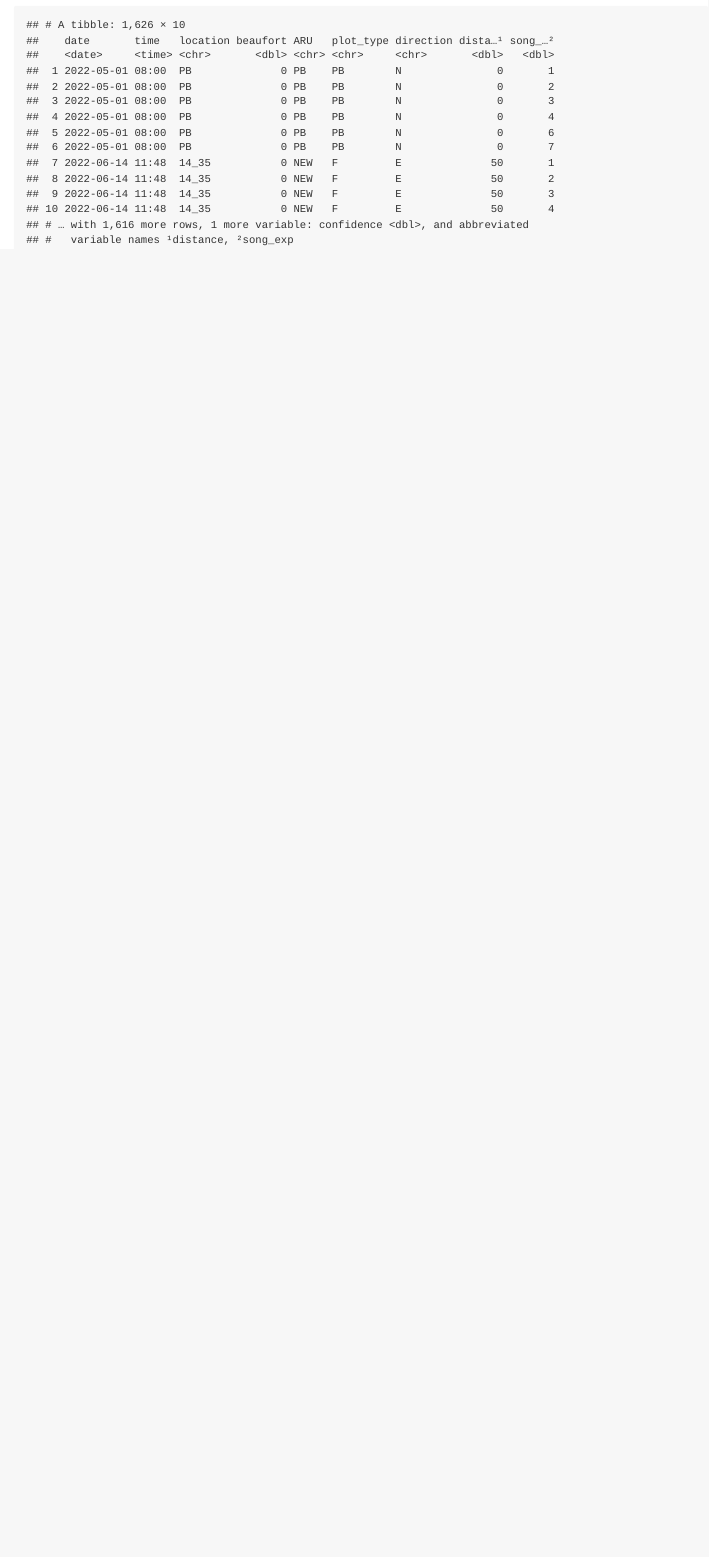
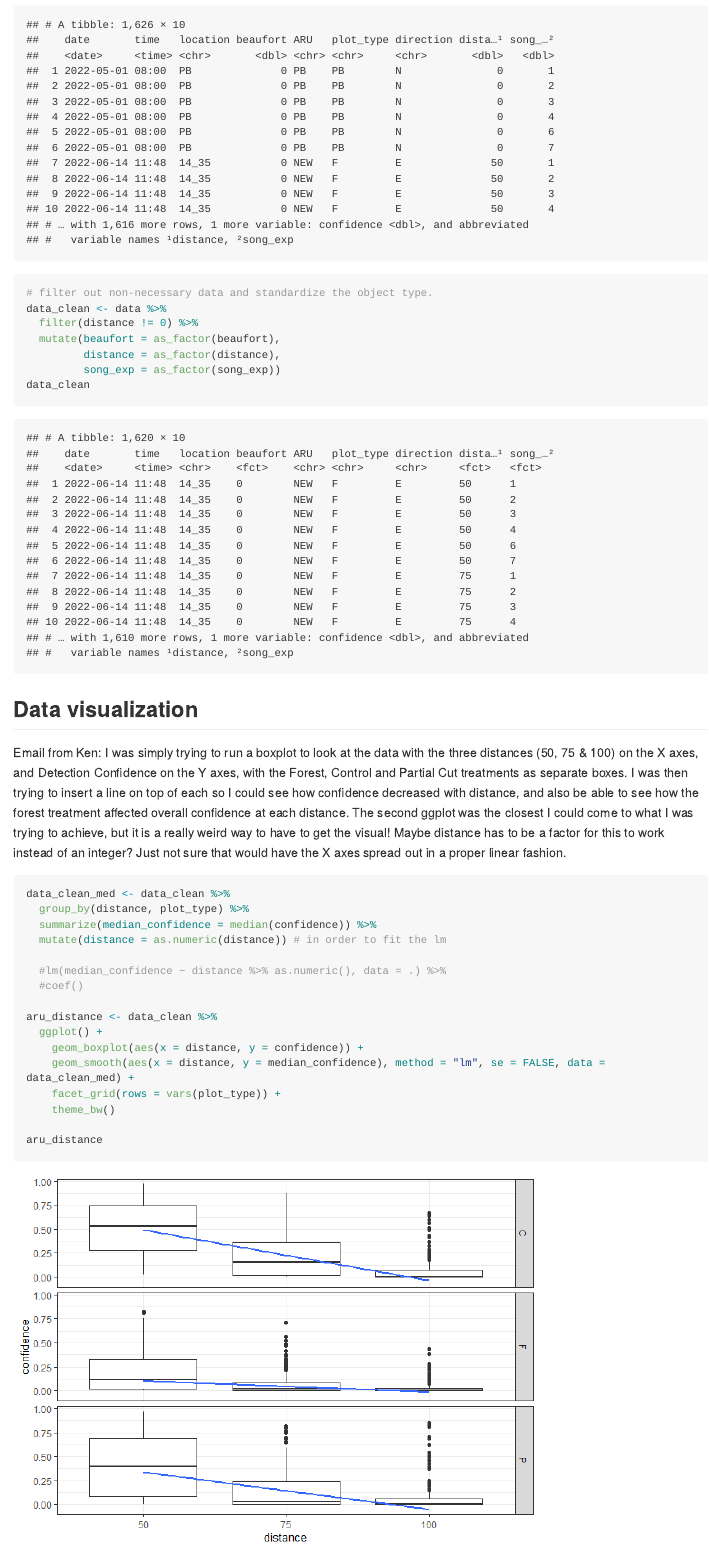
Before and after one commit to SunnyTseng/aru_transmission, an R Markdown document (aru_transmission.Rmd): the page in a window 1100 px wide, from 750 px down before the commit and from 530 px down after it, so that both start at the same text. The pictures show the output file aru_transmission.md that the author committed with the source, drawn offline in the style of GitHub; long lines of code are wrapped.

Commit message:
Finished the box plot

````diff
--- a/aru_transmission.Rmd
+++ b/aru_transmission.Rmd
@@ -26,0 +36,39 @@ data
+```{r}
+# filter out non-necessary data and standardize the object type.
+data_clean <- data %>%
+  filter(distance != 0) %>%
+  mutate(beaufort = as_factor(beaufort),
+         distance = as_factor(distance),
+         song_exp = as_factor(song_exp))
+data_clean
+```
+
+
+
+## Data visualization
+
+Email from Ken: I was simply trying to run a boxplot to look at the data with the three distances (50, 75 & 100) on the X axes, and Detection Confidence on the Y axes, with the Forest, Control and Partial Cut treatments as separate boxes.  I was then trying to insert a line on top of each so I could see how confidence decreased with distance, and also be able to see how the forest treatment affected overall confidence at each distance.  The second ggplot was the closest I could come to what I was trying to achieve, but it is a really weird way to have to get the visual!   Maybe distance has to be a factor for this to work instead of an integer?  Just not sure that would have the X axes spread out in a proper linear fashion.
+
+```{r, warning = FALSE, message = FALSE}
+data_clean_med <- data_clean %>%
+  group_by(distance, plot_type) %>%
+  summarize(median_confidence = median(confidence)) %>%
+  mutate(distance = as.numeric(distance))
+# transforming the distance to numeric in order to fit the lm,
+# since 50, 75 and 100 are with the same interval so it's okay in this case.
+# another method (less flexible):
+# lm(median_confidence ~ distance %>% as.numeric(), data = .) %>%
+# coef()
+
+aru_distance <- data_clean %>%
+  ggplot() +
+    geom_boxplot(aes(x = distance, y = confidence)) +
+    geom_smooth(aes(x = distance, y = median_confidence), method = "lm", se = FALSE, data = data_clean_med) +
+    facet_grid(rows = vars(plot_type)) +
+    theme_bw()
+
+aru_distance
+
+```
+
+## Model formulation
````
Also changed, not shown: aru_transmission.md, aru_transmission_files/figure-gfm/unnamed-chunk-5-1.png (added), aru_transmission.Rmd (11 more changed lines).
